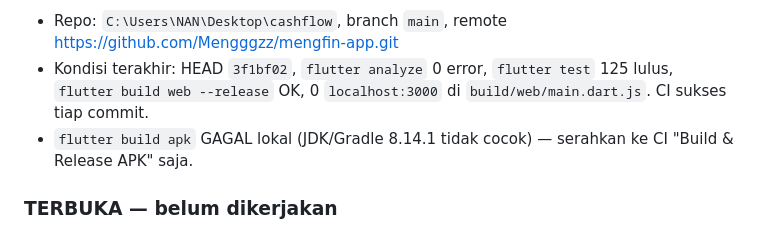
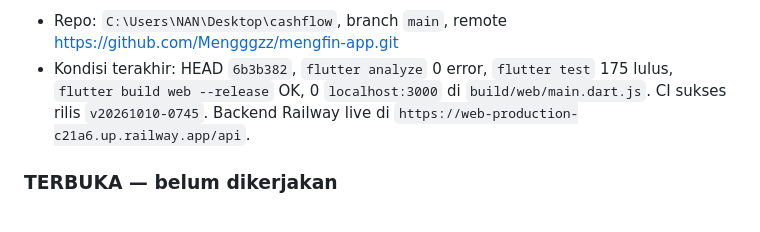
Before and after one commit to Mengggzz/mengfin-app, a Markdown page: PROGRESS.md, the part around the change. GitHub-like rendering.

Commit message:
docs: perbarui PROGRESS.md ke rilis v20261010-0745

```diff
--- a/PROGRESS.md
+++ b/PROGRESS.md
@@ -71,11 +71,10 @@ Semua perbaikan Fase A (Task 1, 1b, 1c, 1d, 1e, 1f) dari Task List Round 5 SELES
 
 - Repo: `C:\Users\NAN\Desktop\cashflow`, branch `main`, remote
   https://github.com/Mengggzz/mengfin-app.git
-- Kondisi terakhir: HEAD `3f1bf02`, `flutter analyze` 0 error,
-  `flutter test` 125 lulus, `flutter build web --release` OK,
-  0 `localhost:3000` di `build/web/main.dart.js`. CI sukses tiap commit.
-- `flutter build apk` GAGAL lokal (JDK/Gradle 8.14.1 tidak cocok) —
-  serahkan ke CI "Build & Release APK" saja.
+- Kondisi terakhir: HEAD `6b3b382`, `flutter analyze` 0 error,
+  `flutter test` 175 lulus, `flutter build web --release` OK,
+  0 `localhost:3000` di `build/web/main.dart.js`. CI sukses rilis `v20261010-0745`.
+  Backend Railway live di `https://web-production-c21a6.up.railway.app/api`.
 
 ### TERBUKA — belum dikerjakan
 1. **Uji plugin notifikasi di HP** (tidak bisa di mesin ini):
```
